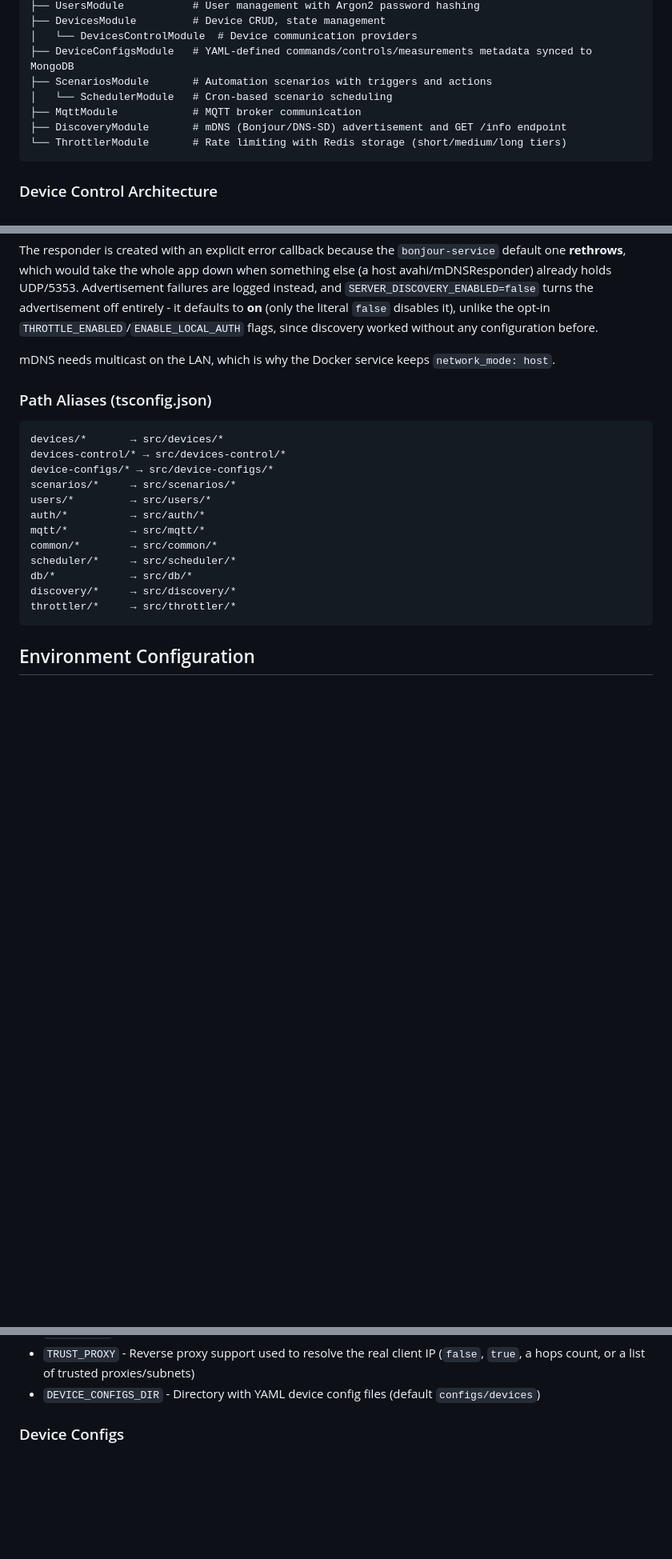
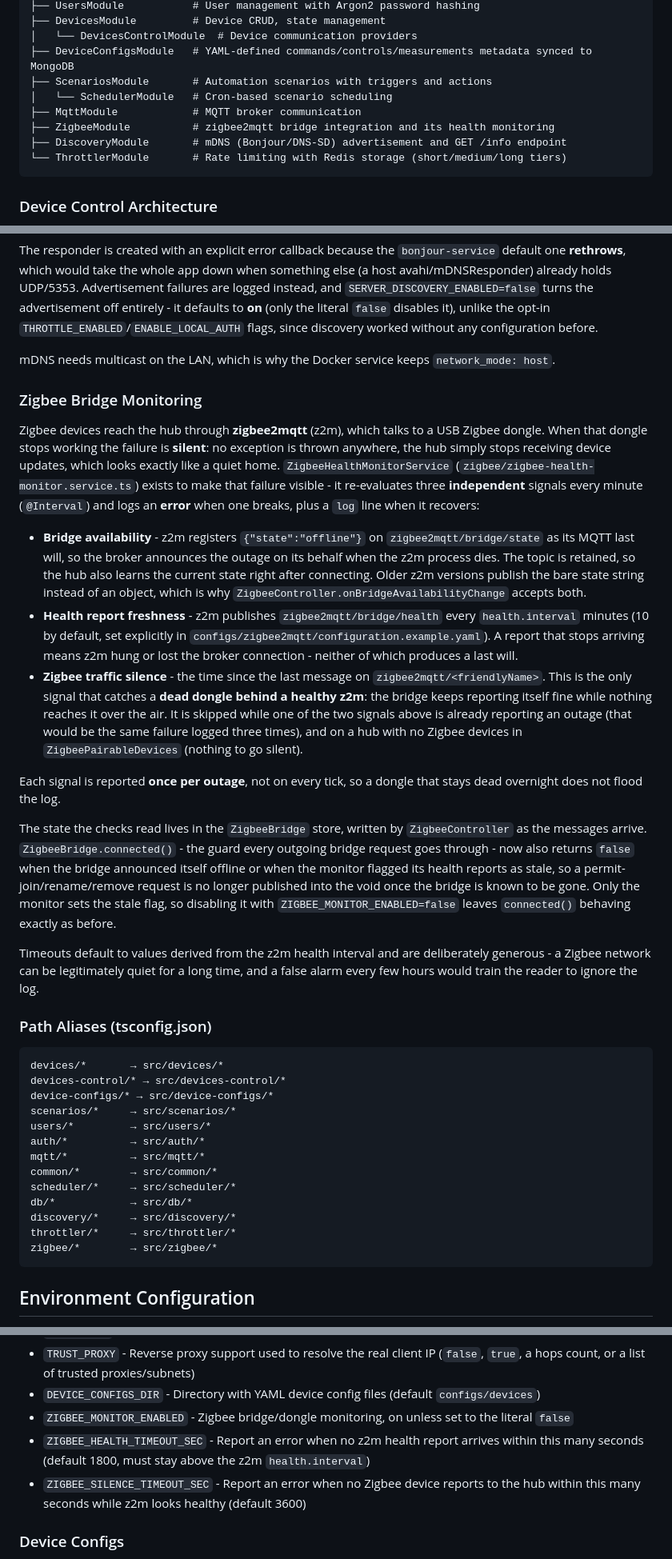
Before and after one commit to IlyaMatsuev/MyHomeHub, a Markdown page: CLAUDE.md, 3 parts joined by grey strips. Shown at 80% size. Rendered like a GitHub page; blank space fills up the shorter version.

Commit message:
[yaroslayw] Document the Zigbee bridge monitoring
Co-Authored-By: Claude Opus 5 <noreply@anthropic.com>

````diff
--- a/CLAUDE.md
+++ b/CLAUDE.md
@@ -72,6 +72,7 @@ AppModule
 ├── ScenariosModule       # Automation scenarios with triggers and actions
 │   └── SchedulerModule   # Cron-based scenario scheduling
 ├── MqttModule            # MQTT broker communication
+├── ZigbeeModule          # zigbee2mqtt bridge integration and its health monitoring
 ├── DiscoveryModule       # mDNS (Bonjour/DNS-SD) advertisement and GET /info endpoint
 └── ThrottlerModule       # Rate limiting with Redis storage (short/medium/long tiers)
 ```
@@ -178,6 +179,20 @@ The responder is created with an explicit error callback because the `bonjour-se
 
 mDNS needs multicast on the LAN, which is why the Docker service keeps `network_mode: host`.
 
+### Zigbee Bridge Monitoring
+
+Zigbee devices reach the hub through **zigbee2mqtt** (z2m), which talks to a USB Zigbee dongle. When that dongle stops working the failure is **silent**: no exception is thrown anywhere, the hub simply stops receiving device updates, which looks exactly like a quiet home. `ZigbeeHealthMonitorService` (`zigbee/zigbee-health-monitor.service.ts`) exists to make that failure visible - it re-evaluates three **independent** signals every minute (`@Interval`) and logs an **error** when one breaks, plus a `log` line when it recovers:
+
+- **Bridge availability** - z2m registers `{"state":"offline"}` on `zigbee2mqtt/bridge/state` as its MQTT last will, so the broker announces the outage on its behalf when the z2m process dies. The topic is retained, so the hub also learns the current state right after connecting. Older z2m versions publish the bare state string instead of an object, which is why `ZigbeeController.onBridgeAvailabilityChange` accepts both.
+- **Health report freshness** - z2m publishes `zigbee2mqtt/bridge/health` every `health.interval` minutes (10 by default, set explicitly in `configs/zigbee2mqtt/configuration.example.yaml`). A report that stops arriving means z2m hung or lost the broker connection - neither of which produces a last will.
+- **Zigbee traffic silence** - the time since the last message on `zigbee2mqtt/<friendlyName>`. This is the only signal that catches a **dead dongle behind a healthy z2m**: the bridge keeps reporting itself fine while nothing reaches it over the air. It is skipped while one of the two signals above is already reporting an outage (that would be the same failure logged three times), and on a hub with no Zigbee devices in `ZigbeePairableDevices` (nothing to go silent).
+
+Each signal is reported **once per outage**, not on every tick, so a dongle that stays dead overnight does not flood the log.
+
+The state the checks read lives in the `ZigbeeBridge` store, written by `ZigbeeController` as the messages arrive. `ZigbeeBridge.connected()` - the guard every outgoing bridge request goes through - now also returns `false` when the bridge announced itself offline or when the monitor flagged its health reports as stale, so a permit-join/rename/remove request is no longer published into the void once the bridge is known to be gone. Only the monitor sets the stale flag, so disabling it with `ZIGBEE_MONITOR_ENABLED=false` leaves `connected()` behaving exactly as before.
+
+Timeouts default to values derived from the z2m health interval and are deliberately generous - a Zigbee network can be legitimately quiet for a long time, and a false alarm every few hours would train the reader to ignore the log.
+
 ### Path Aliases (tsconfig.json)
 
 ```
@@ -193,6 +208,7 @@ scheduler/*     → src/scheduler/*
 db/*            → src/db/*
 discovery/*     → src/discovery/*
 throttler/*     → src/throttler/*
+zigbee/*        → src/zigbee/*
 ```
 
 ## Environment Configuration
@@ -216,6 +232,9 @@ Key variables:
 - `THROTTLE_*` - Rate limiting configuration (enabled, TTL/limit for short/medium/long tiers)
 - `TRUST_PROXY` - Reverse proxy support used to resolve the real client IP (`false`, `true`, a hops count, or a list of trusted proxies/subnets)
 - `DEVICE_CONFIGS_DIR` - Directory with YAML device config files (default `configs/devices`)
+- `ZIGBEE_MONITOR_ENABLED` - Zigbee bridge/dongle monitoring, on unless set to the literal `false`
+- `ZIGBEE_HEALTH_TIMEOUT_SEC` - Report an error when no z2m health report arrives within this many seconds (default 1800, must stay above the z2m `health.interval`)
+- `ZIGBEE_SILENCE_TIMEOUT_SEC` - Report an error when no Zigbee device reports to the hub within this many seconds while z2m looks healthy (default 3600)
 
 ### Device Configs
 
````
